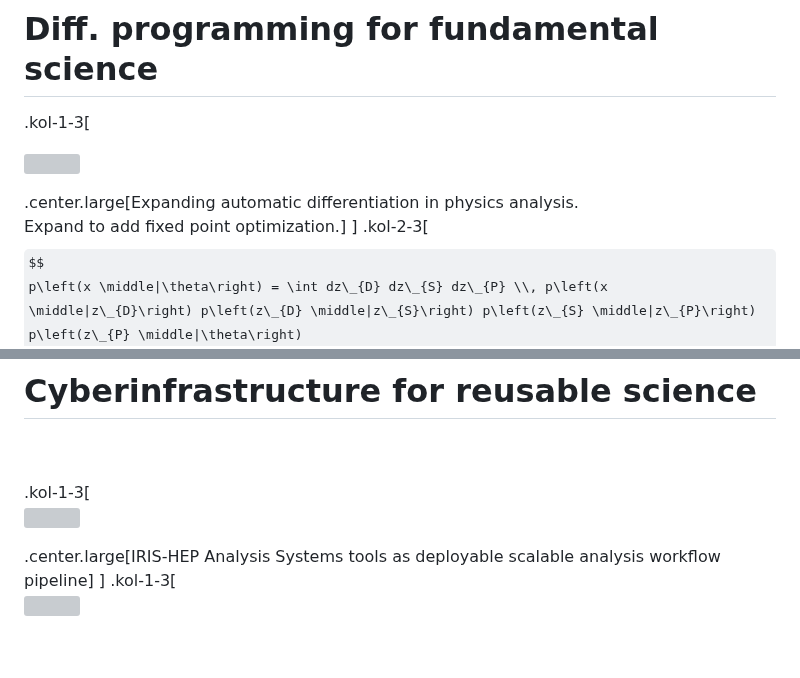
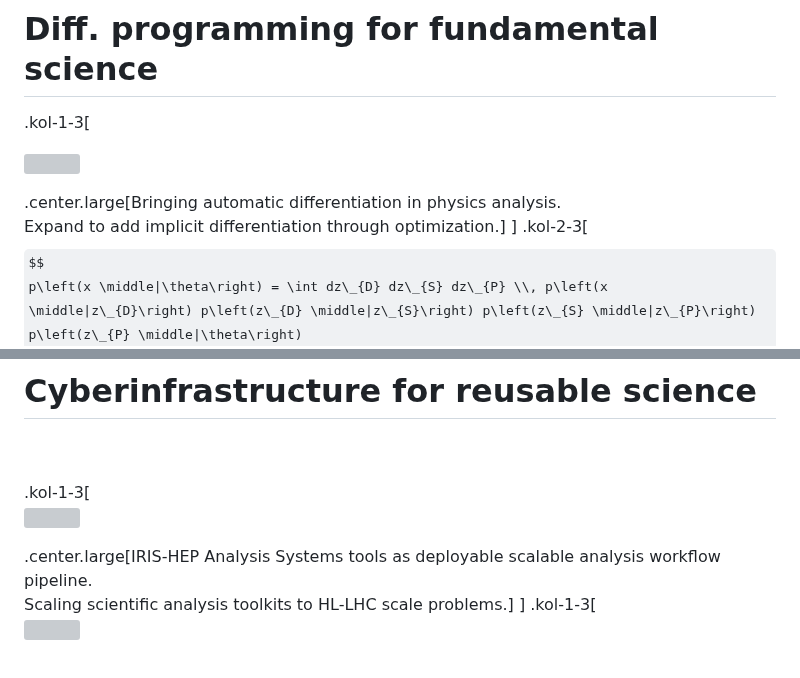
Before and after one commit to matthewfeickert-talks/talk-uc-berkeley-vision-talk-2024, a Markdown page: talk.md, 2 parts joined by grey strips. Rendered like a GitHub page; some formulas as TeX source; grey boxes are pictures that could not be loaded.

Commit message:
Add additional context on implicit differentation

```diff
--- a/talk.md
+++ b/talk.md
@@ -416,7 +416,7 @@ with scientific open source communities.
       <img src="figures/pyhf-logo.svg"; width=80%>
    </a>
 </p>
-.center.large[Expanding automatic differentiation in physics analysis.<br>Expand to add fixed point optimization.]
+.center.large[Bringing automatic differentiation in physics analysis.<br>Expand to add implicit differentiation through optimization.]
 ]
 .kol-2-3[
 $$
@@ -442,7 +442,8 @@ $$
       <img src="figures/cabinetry-vertical-slice.png"; width=100%>
    </a>
 </p>
-.center.large[IRIS-HEP Analysis Systems tools as deployable scalable analysis workflow pipeline]
+.center.large[IRIS-HEP Analysis Systems tools as deployable scalable analysis workflow pipeline.
+<br>Scaling scientific analysis toolkits to HL-LHC scale problems.]
 ]
 .kol-1-3[
 <p style="text-align:center;">
```
